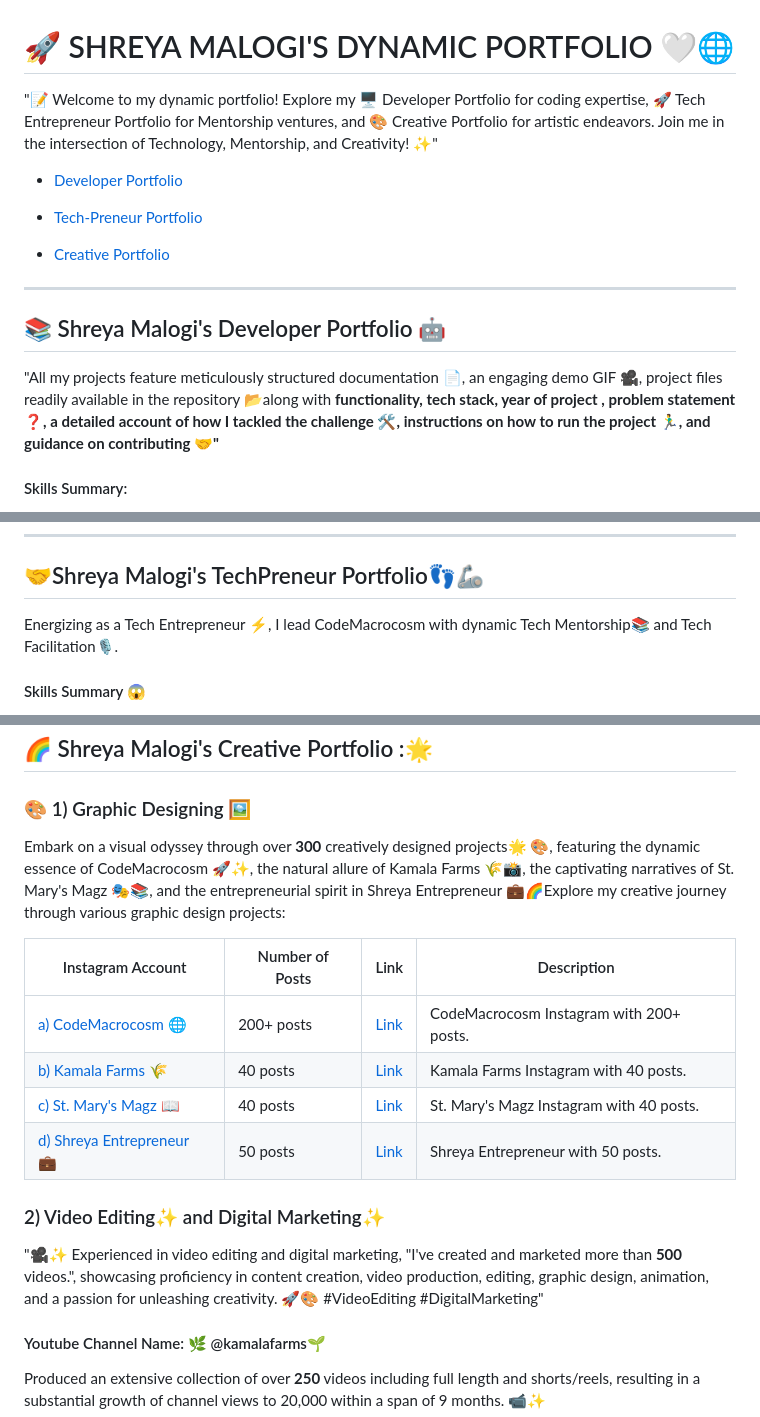
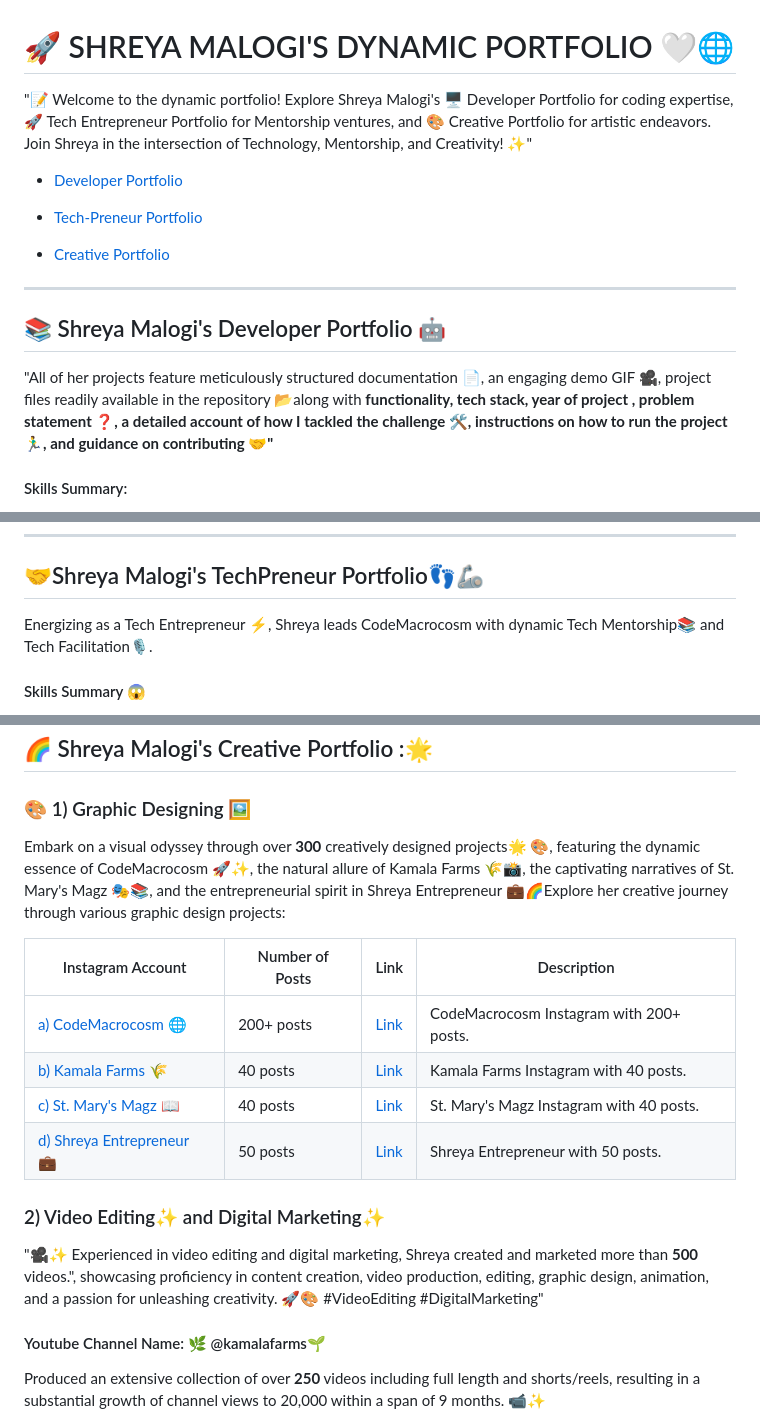
Before and after one commit to shreyamalogi/MyBestWorks, a Markdown page: README.md, 3 parts joined by grey strips. Rendered like a GitHub page.

```diff
--- a/README.md
+++ b/README.md
@@ -1,6 +1,6 @@
 # 🚀 SHREYA MALOGI'S DYNAMIC PORTFOLIO 🤍🌐
 
-"📝 Welcome to my dynamic portfolio! Explore my 🖥️ Developer Portfolio for coding expertise, 🚀 Tech Entrepreneur Portfolio for Mentorship ventures, and 🎨 Creative Portfolio for artistic endeavors. Join me in the intersection of Technology, Mentorship, and Creativity! ✨"
+"📝 Welcome to the dynamic portfolio! Explore Shreya Malogi's 🖥️ Developer Portfolio for coding expertise, 🚀 Tech Entrepreneur Portfolio for Mentorship ventures, and 🎨 Creative Portfolio for artistic endeavors. Join Shreya in the intersection of Technology, Mentorship, and Creativity! ✨"
 
 - [ Developer Portfolio](#-shreya-malogis-developer-portfolio-)
 
@@ -12,7 +12,7 @@
 
 ## 📚 Shreya Malogi's Developer Portfolio 🤖
 
-"All my projects feature meticulously structured documentation 📄, an engaging demo GIF 🎥, project files readily available in the repository 📂along with **functionality, tech stack, year of project , problem statement ❓, a detailed account of how I tackled the challenge 🛠️, instructions on how to run the project 🏃‍♂️, and guidance on contributing 🤝"**
+"All of her projects feature meticulously structured documentation 📄, an engaging demo GIF 🎥, project files readily available in the repository 📂along with **functionality, tech stack, year of project , problem statement ❓, a detailed account of how I tackled the challenge 🛠️, instructions on how to run the project 🏃‍♂️, and guidance on contributing 🤝"**
 
 #### Skills Summary:
 `HTML5`, `JavaScript`, `Node.js`, `Express.js`, `EJS`, `Heroku`, `MongoDB Atlas`, `AWS cluster` , `CSS3`, `NPM`, `Netlify`, `Edamam API`, `Awesome UI`, `React.js` , `MongoDB`, `MD5`, `bcrypt`, `passportjs`, `GoogleOAuth2.0`, `Bootstrap`, `Postman`, `Robo3t`, `jQuery`, `Flask`, `Python`, `Wolfram Alpha API`, `Wikipedia API`, `OpenCV`, `NumPy`, `scikit-learn`, `Pandas`, `Matplotlib`, `Tkinter GUI`, `SQLAlchemy`, `Jupyter Notebook`
@@ -41,7 +41,7 @@
 
 ## 🤝Shreya Malogi's TechPreneur Portfolio👣🦾
 
-Energizing as a Tech Entrepreneur ⚡, I lead CodeMacrocosm with dynamic Tech Mentorship📚 and Tech Facilitation🎙.
+Energizing as a Tech Entrepreneur ⚡, Shreya leads CodeMacrocosm with dynamic Tech Mentorship📚 and Tech Facilitation🎙.
 
 ####  Skills Summary 😱
 `HTML` ,`CSS` , `Javascript`, `jQuery`, `JSON`, `Rest API`, `Python`, `Flask`, `Turtle-GUI` , ` Tkinter`, `Flutter`, `Git`, `Github` , ` CI/CD`, `Competitive Programming ` , `Data Structures` , ` Algorithms`, `C++`, `Java` , `C`, `Full Stack Development`, `Vscode`, `React.js`, `Bootstrap`, `Open Source`, `Problem Solving`, `Technical Teaching`, ` Program Management `
@@ -115,7 +115,7 @@ Executed **9** engaging **workshops**, autonomously orchestrating and presenting
 
 ###  🎨 1) Graphic Designing 🖼️
 
-Embark on a visual odyssey through over **300** creatively designed projects🌟 🎨, featuring the dynamic essence of CodeMacrocosm 🚀✨, the natural allure of Kamala Farms 🌾📸, the captivating narratives of St. Mary's Magz 🎭📚, and the entrepreneurial spirit in Shreya Entrepreneur 💼🌈Explore my creative journey through various graphic design projects:
+Embark on a visual odyssey through over **300** creatively designed projects🌟 🎨, featuring the dynamic essence of CodeMacrocosm 🚀✨, the natural allure of Kamala Farms 🌾📸, the captivating narratives of St. Mary's Magz 🎭📚, and the entrepreneurial spirit in Shreya Entrepreneur 💼🌈Explore her creative journey through various graphic design projects:
 
 | Instagram Account | Number of Posts | Link                                           | Description      |
 |-------------------|------------------|------------------------------------------------|------------------|
@@ -126,7 +126,7 @@ Embark on a visual odyssey through over **300** creatively designed projects🌟
 
 ###  2) Video Editing✨ and Digital Marketing✨
 
-"🎥✨ Experienced in video editing and digital marketing, "I've created and marketed more than **500** videos.", showcasing proficiency in content creation, video production, editing, graphic design, animation, and a passion for unleashing creativity. 🚀🎨 #VideoEditing #DigitalMarketing"
+"🎥✨ Experienced in video editing and digital marketing, Shreya created and marketed more than **500** videos.", showcasing proficiency in content creation, video production, editing, graphic design, animation, and a passion for unleashing creativity. 🚀🎨 #VideoEditing #DigitalMarketing"
 
 ####  Youtube Channel Name: 🌿 @kamalafarms🌱
 Produced an extensive collection of over **250** videos including full length and shorts/reels, resulting in a substantial growth of channel views to 20,000 within a span of 9 months. 📹✨
```
Also changed, not shown: other parts of README.md (+2 -2 lines).
